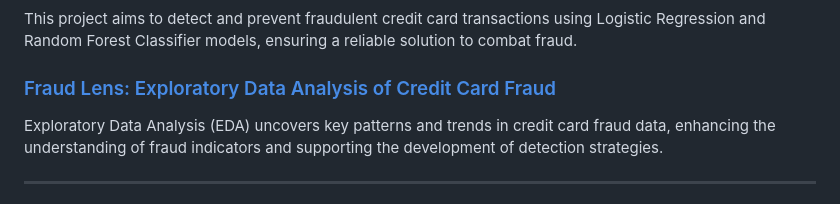
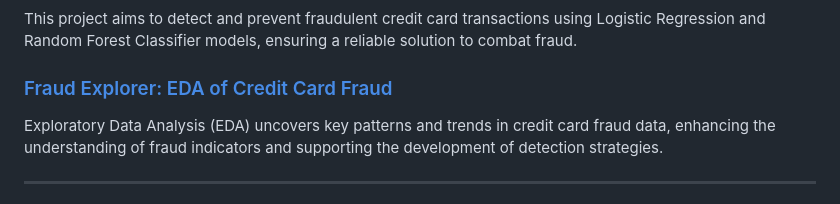
Before and after one commit to dmishra1982/DM_Portfolio, a Markdown page: README.md, the part around the change. GitHub-like rendering.

```diff
--- a/README.md
+++ b/README.md
@@ -54,7 +54,7 @@ This Python project utilizes the OpenWeatherMap API to provide current weather i
 ### [Safeguarding Credit Transactions and Mitigation Risks](#)
 This project aims to detect and prevent fraudulent credit card transactions using Logistic Regression and Random Forest Classifier models, ensuring a reliable solution to combat fraud.
 
-### [Fraud Lens: Exploratory Data Analysis of Credit Card Fraud](#)
+### [Fraud Explorer: EDA of Credit Card Fraud](#)
 Exploratory Data Analysis (EDA) uncovers key patterns and trends in credit card fraud data, enhancing the understanding of fraud indicators and supporting the development of detection strategies.
 
 ---
```
